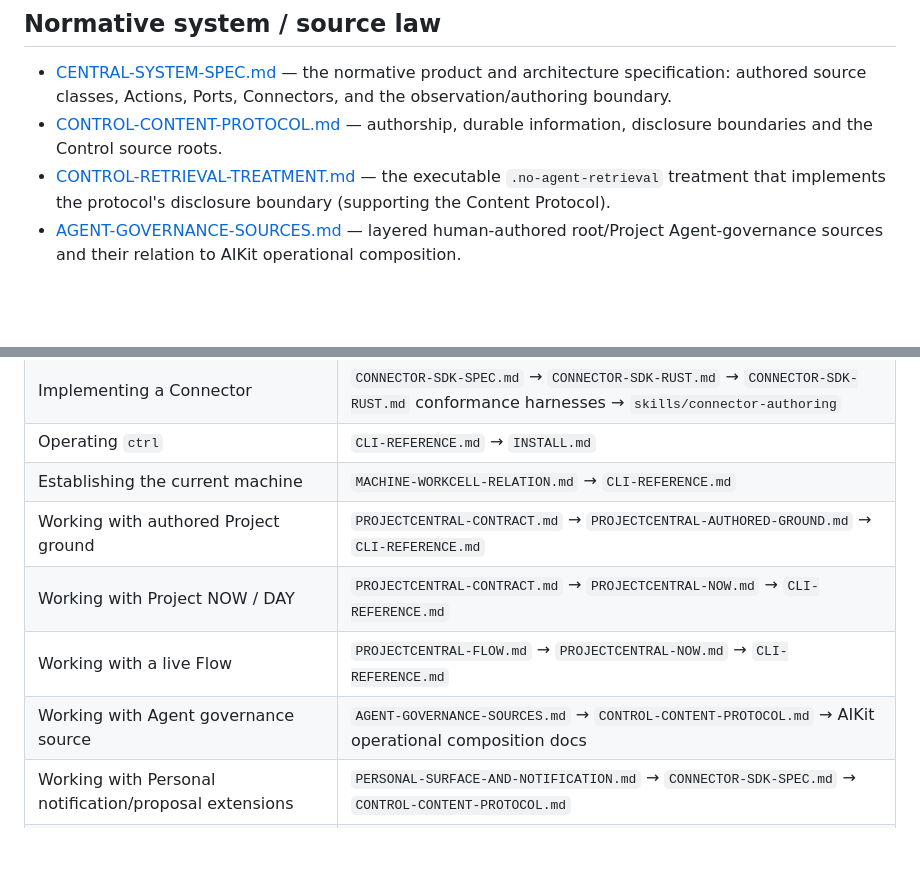
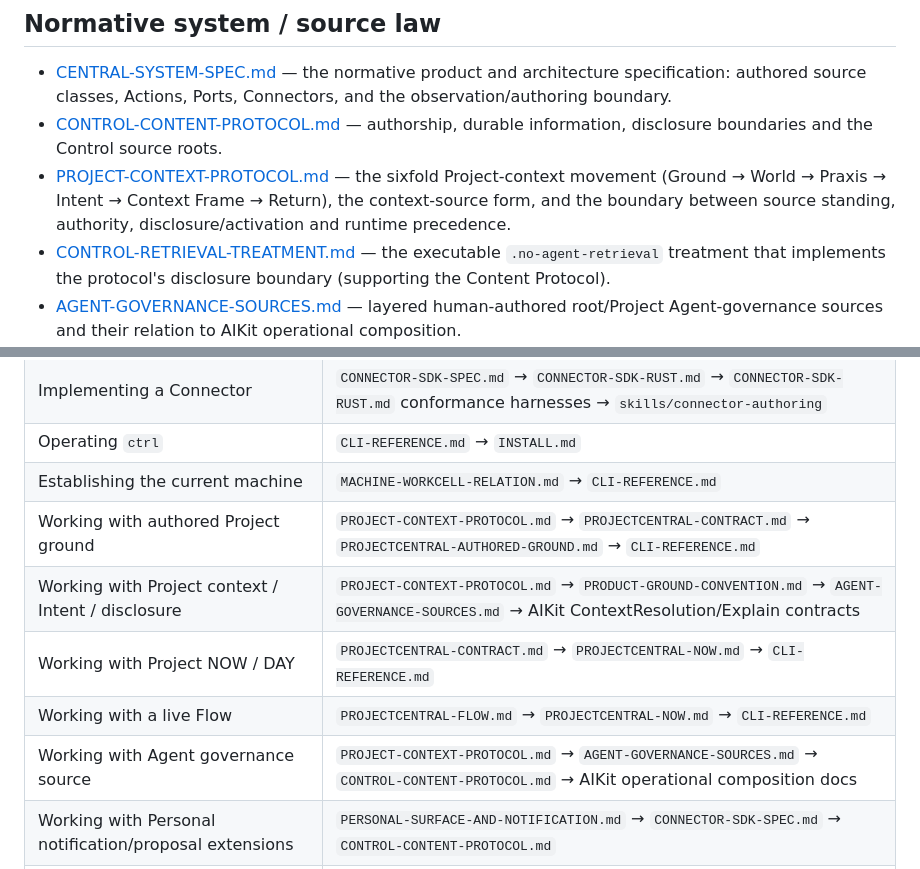
Before and after one commit to EpiLogos/Central, a Markdown page: docs/README.md, 2 parts joined by grey strips. Drawn GitHub-style; blank space fills up the shorter version.

Commit message:
docs: index Project Context Protocol

```diff
--- a/docs/README.md
+++ b/docs/README.md
@@ -39,6 +39,10 @@ resembles the product checkout (`mixed_root` in the structured health report).
   Connectors, and the observation/authoring boundary.
 - [CONTROL-CONTENT-PROTOCOL.md](CONTROL-CONTENT-PROTOCOL.md) — authorship,
   durable information, disclosure boundaries and the Control source roots.
+- [PROJECT-CONTEXT-PROTOCOL.md](PROJECT-CONTEXT-PROTOCOL.md) — the sixfold
+  Project-context movement (Ground → World → Praxis → Intent → Context Frame →
+  Return), the context-source form, and the boundary between source standing,
+  authority, disclosure/activation and runtime precedence.
 - [CONTROL-RETRIEVAL-TREATMENT.md](CONTROL-RETRIEVAL-TREATMENT.md) — the
   executable `.no-agent-retrieval` treatment that implements the protocol's
   disclosure boundary (supporting the Content Protocol).
@@ -113,10 +117,11 @@ resembles the product checkout (`mixed_root` in the structured health report).
 | Implementing a Connector | `CONNECTOR-SDK-SPEC.md` → `CONNECTOR-SDK-RUST.md` → `CONNECTOR-SDK-RUST.md` conformance harnesses → `skills/connector-authoring` |
 | Operating `ctrl` | `CLI-REFERENCE.md` → `INSTALL.md` |
 | Establishing the current machine | `MACHINE-WORKCELL-RELATION.md` → `CLI-REFERENCE.md` |
-| Working with authored Project ground | `PROJECTCENTRAL-CONTRACT.md` → `PROJECTCENTRAL-AUTHORED-GROUND.md` → `CLI-REFERENCE.md` |
+| Working with authored Project ground | `PROJECT-CONTEXT-PROTOCOL.md` → `PROJECTCENTRAL-CONTRACT.md` → `PROJECTCENTRAL-AUTHORED-GROUND.md` → `CLI-REFERENCE.md` |
+| Working with Project context / Intent / disclosure | `PROJECT-CONTEXT-PROTOCOL.md` → `PRODUCT-GROUND-CONVENTION.md` → `AGENT-GOVERNANCE-SOURCES.md` → AIKit ContextResolution/Explain contracts |
 | Working with Project NOW / DAY | `PROJECTCENTRAL-CONTRACT.md` → `PROJECTCENTRAL-NOW.md` → `CLI-REFERENCE.md` |
 | Working with a live Flow | `PROJECTCENTRAL-FLOW.md` → `PROJECTCENTRAL-NOW.md` → `CLI-REFERENCE.md` |
-| Working with Agent governance source | `AGENT-GOVERNANCE-SOURCES.md` → `CONTROL-CONTENT-PROTOCOL.md` → AIKit operational composition docs |
+| Working with Agent governance source | `PROJECT-CONTEXT-PROTOCOL.md` → `AGENT-GOVERNANCE-SOURCES.md` → `CONTROL-CONTENT-PROTOCOL.md` → AIKit operational composition docs |
 | Working with Personal notification/proposal extensions | `PERSONAL-SURFACE-AND-NOTIFICATION.md` → `CONNECTOR-SDK-SPEC.md` → `CONTROL-CONTENT-PROTOCOL.md` |
 | Recovering a machine | `RECOVERY-PROTOCOL.md` → `machine.declaration` Skill → `CONTROL-CONTENT-PROTOCOL.md` |
 | Accepting the product | `PRODUCT-ACCEPTANCE-MATRIX.md` → `CENTRAL-SYSTEM-SPEC.md` |
```
